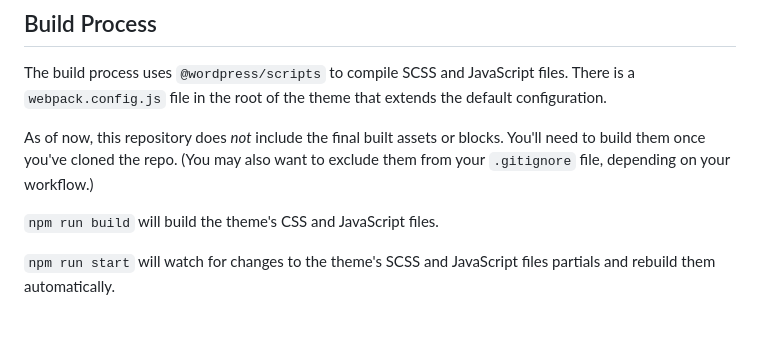
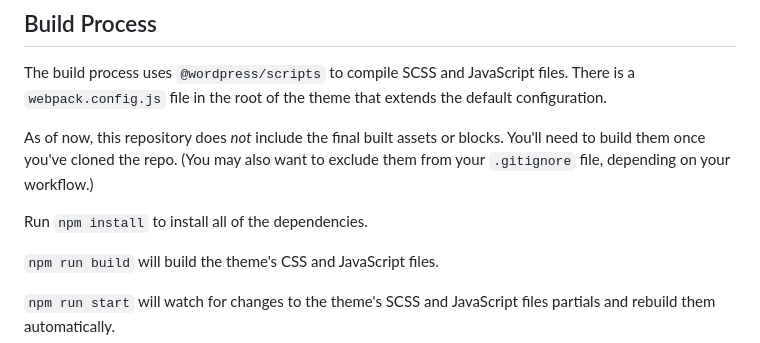
Before and after one commit to bacoords/block-theme, a Markdown page: readme.md, the part around the change. Rendered like a GitHub page; blank space fills up the shorter version.

Commit message:
Adds npm install re #261

```diff
--- a/readme.md
+++ b/readme.md
@@ -35,6 +35,8 @@ This leaves colors in general pretty wide open for developers to follow their ow
 The build process uses `@wordpress/scripts` to compile SCSS and JavaScript files. There is a `webpack.config.js` file in the root of the theme that extends the default configuration.
 
 As of now, this repository does _not_ include the final built assets or blocks. You'll need to build them once you've cloned the repo. (You may also want to exclude them from your `.gitignore` file, depending on your workflow.)
+
+Run `npm install` to install all of the dependencies.
 
 `npm run build` will build the theme's CSS and JavaScript files.
 
```
